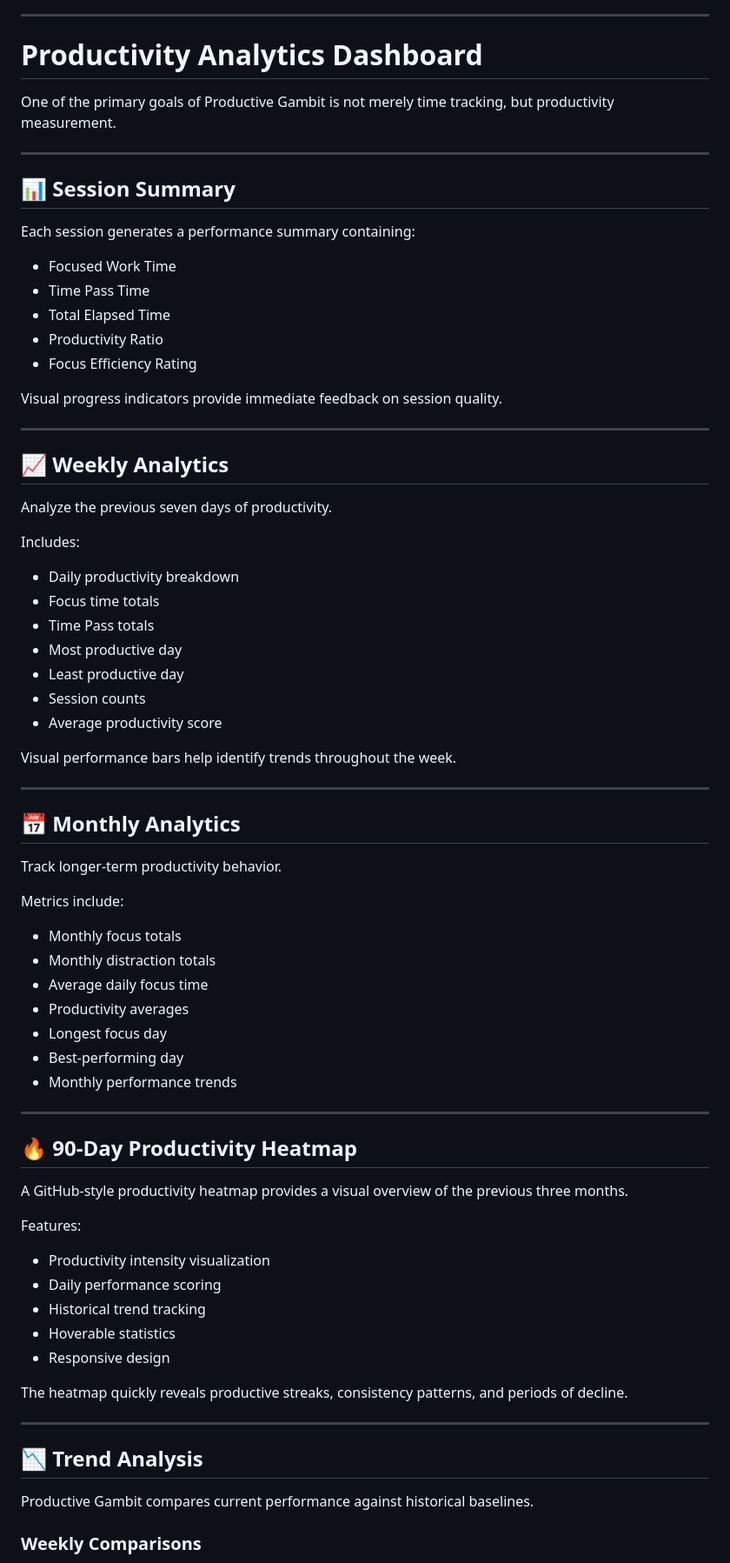
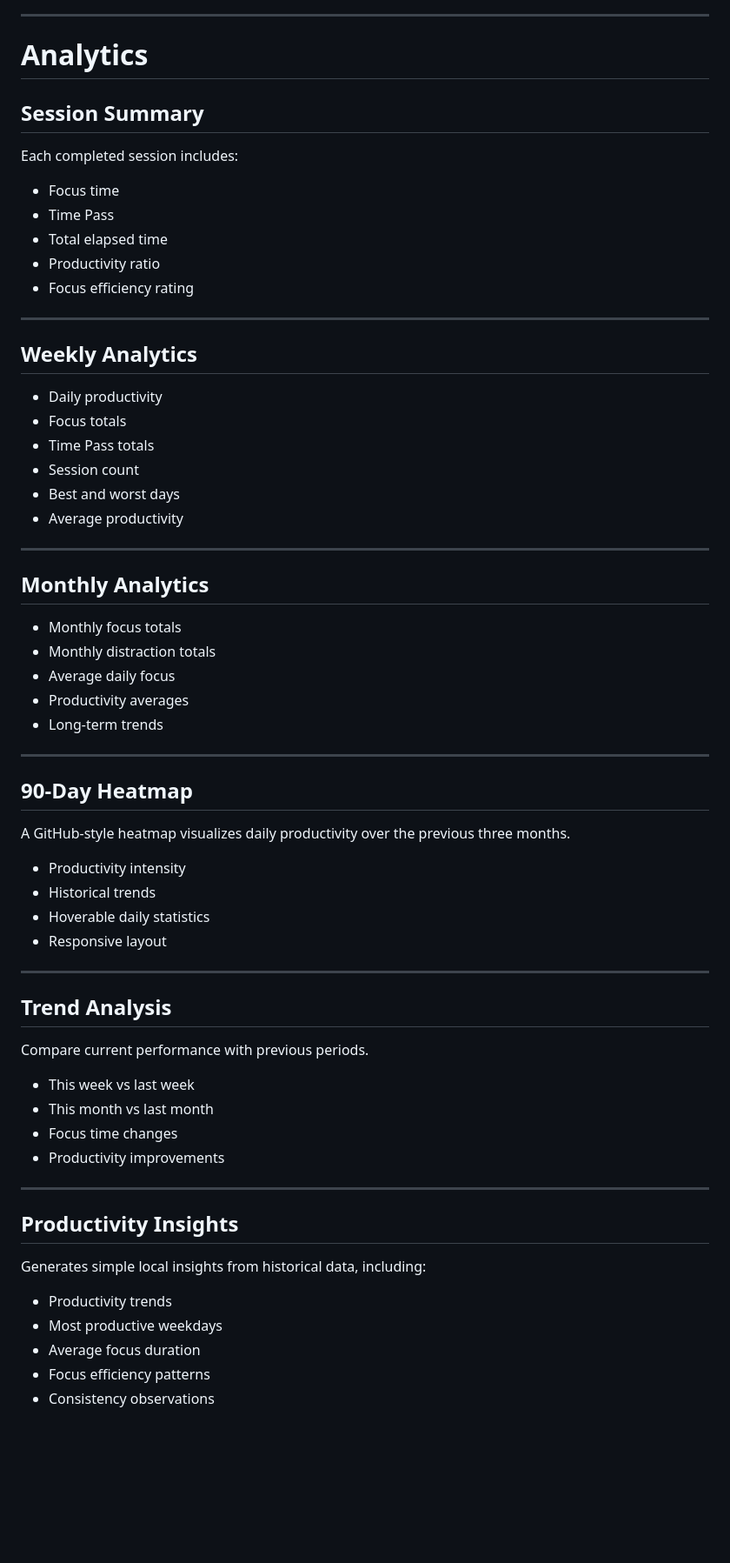
Before and after one commit to princesoni1/productive-gambit, a Markdown page: README.md, the part around one of its changes. Shown at 87% size. Rendered like a GitHub page; blank space fills up the shorter version.

```diff
--- a/README.md
+++ b/README.md
@@ -145,79 +83,70 @@ Receive alerts when:
 
 ---
 
-# Productivity Analytics Dashboard
+# Analytics
 
-One of the primary goals of Productive Gambit is not merely time tracking, but productivity measurement.
+## Session Summary
+
+Each completed session includes:
+
+* Focus time
+* Time Pass
+* Total elapsed time
+* Productivity ratio
+* Focus efficiency rating
 
 ---
 
-## 📊 Session Summary
+## Weekly Analytics
 
-Each session generates a performance summary containing:
-
-* Focused Work Time
-* Time Pass Time
-* Total Elapsed Time
-* Productivity Ratio
-* Focus Efficiency Rating
-
-Visual progress indicators provide immediate feedback on session quality.
+* Daily productivity
+* Focus totals
+* Time Pass totals
+* Session count
+* Best and worst days
+* Average productivity
 
 ---
 
-## 📈 Weekly Analytics
+## Monthly Analytics
 
-Analyze the previous seven days of productivity.
-
-Includes:
-
-* Daily productivity breakdown
-* Focus time totals
-* Time Pass totals
-* Most productive day
-* Least productive day
-* Session counts
-* Average productivity score
-
-Visual performance bars help identify trends throughout the week.
+* Monthly focus totals
+* Monthly distraction totals
+* Average daily focus
+* Productivity averages
+* Long-term trends
 
 ---
 
-## 📅 Monthly Analytics
+## 90-Day Heatmap
 
-Track longer-term productivity behavior.
+A GitHub-style heatmap visualizes daily productivity over the previous three months.
 
-Metrics include:
-
-* Monthly focus totals
-* Monthly distraction totals
-* Average daily focus time
-* Productivity averages
-* Longest focus day
-* Best-performing day
-* Monthly performance trends
+* Productivity intensity
+* Historical trends
+* Hoverable daily statistics
+* Responsive layout
 
 ---
 
-## 🔥 90-Day Productivity Heatmap
+## Trend Analysis
 
-A GitHub-style productivity heatmap provides a visual overview of the previous three months.
+Compare current performance with previous periods.
 
-Features:
-
-* Productivity intensity visualization
-* Daily performance scoring
-* Historical trend tracking
-* Hoverable statistics
-* Responsive design
-
-The heatmap quickly reveals productive streaks, consistency patterns, and periods of decline.
+* This week vs last week
+* This month vs last month
+* Focus time changes
+* Productivity improvements
 
 ---
 
-## 📉 Trend Analysis
+## Productivity Insights
 
-Productive Gambit compares current performance against historical baselines.
+Generates simple local insights from historical data, including:
 
-### Weekly Comparisons
+* Productivity trends
+* Most productive weekdays
+* Average focus duration
+* Focus efficiency patterns
+* Consistency observations
 
```
Also changed, not shown: other parts of README.md (+79 -206 lines).
